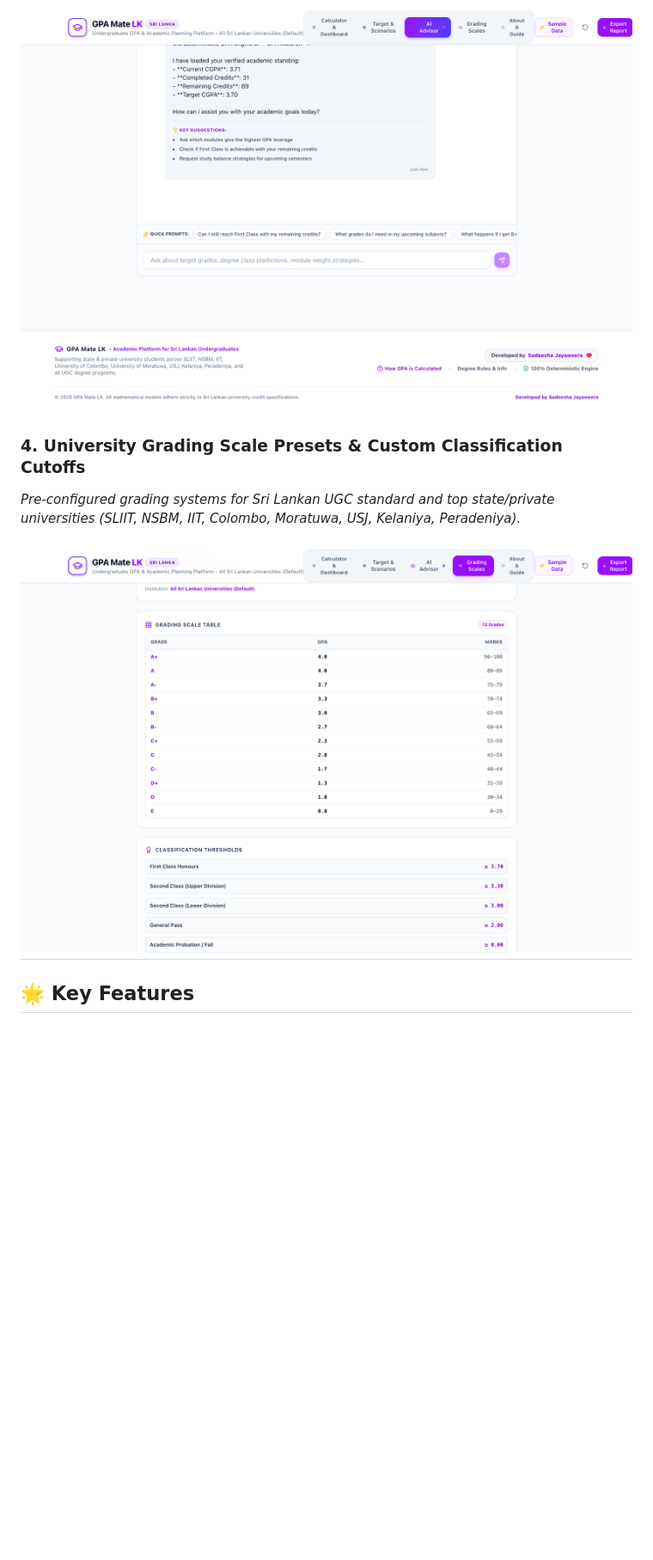
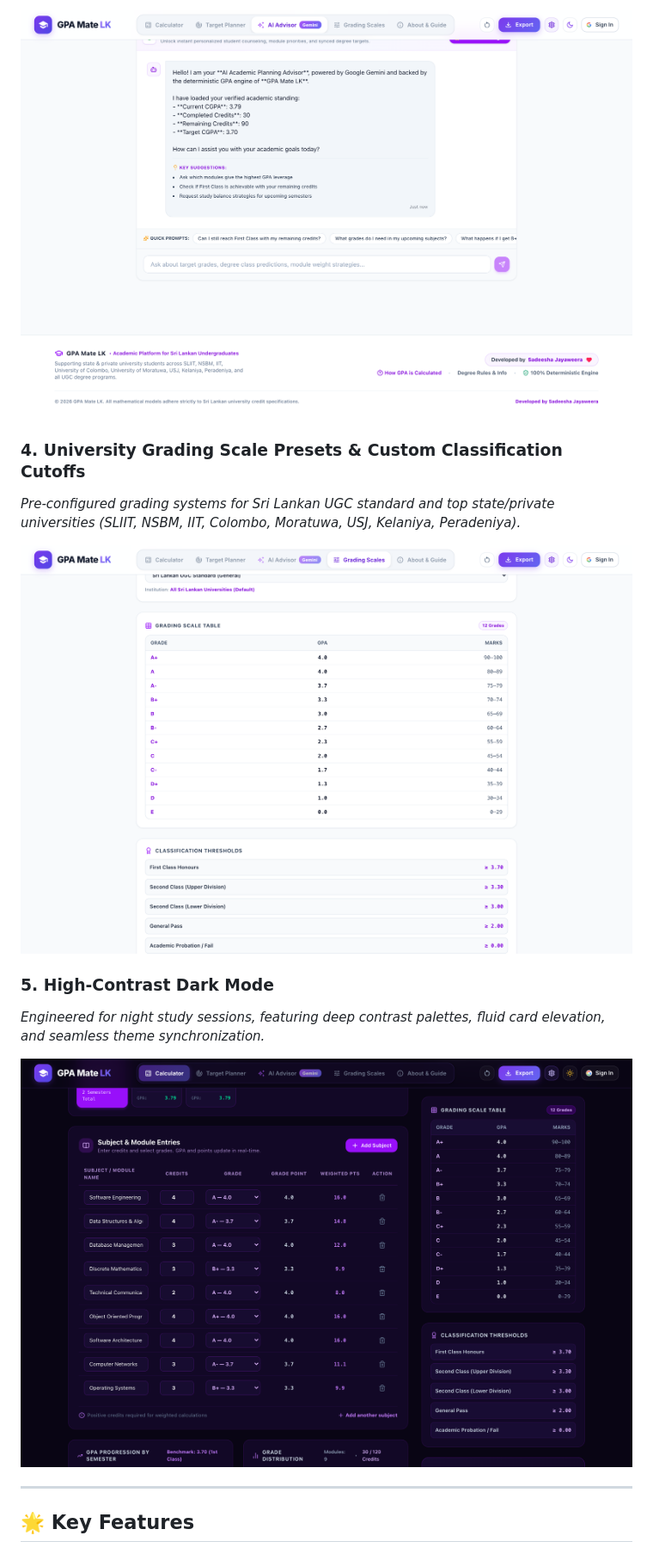
Before and after one commit to SadeeshaJayaweera/GPA-Calculator, a Markdown page: README.md, the part around one of its changes. Shown at 86% size. GitHub-like rendering; pictures changed too: docs/screenshots/ai-advisor.png, docs/screenshots/dashboard-dark.png (added), docs/screenshots/grading-scales.png; blank space fills up the shorter version.

Commit message:
docs: update README with new UI screenshots, Material UI v6, Gemini AI advisor, and Google Auth features

```diff
--- a/README.md
+++ b/README.md
@@ -34,6 +37,12 @@ A modern, production-grade **GPA + CGPA + Degree Class Prediction + Academic Pla
 *Pre-configured grading systems for Sri Lankan UGC standard and top state/private universities (SLIIT, NSBM, IIT, Colombo, Moratuwa, USJ, Kelaniya, Peradeniya).*
 
 ![University Grading Scales](docs/screenshots/grading-scales.png)
+
+### 5. High-Contrast Dark Mode
+*Engineered for night study sessions, featuring deep contrast palettes, fluid card elevation, and seamless theme synchronization.*
+
+![GPA Mate LK Dashboard Dark Mode](docs/screenshots/dashboard-dark.png)
+
 ---
 
 ## 🌟 Key Features
```
Also changed, not shown: other parts of README.md (+54 -24 lines), docs/screenshots/dashboard-light.png, docs/screenshots/planner.png, 2 other files.
